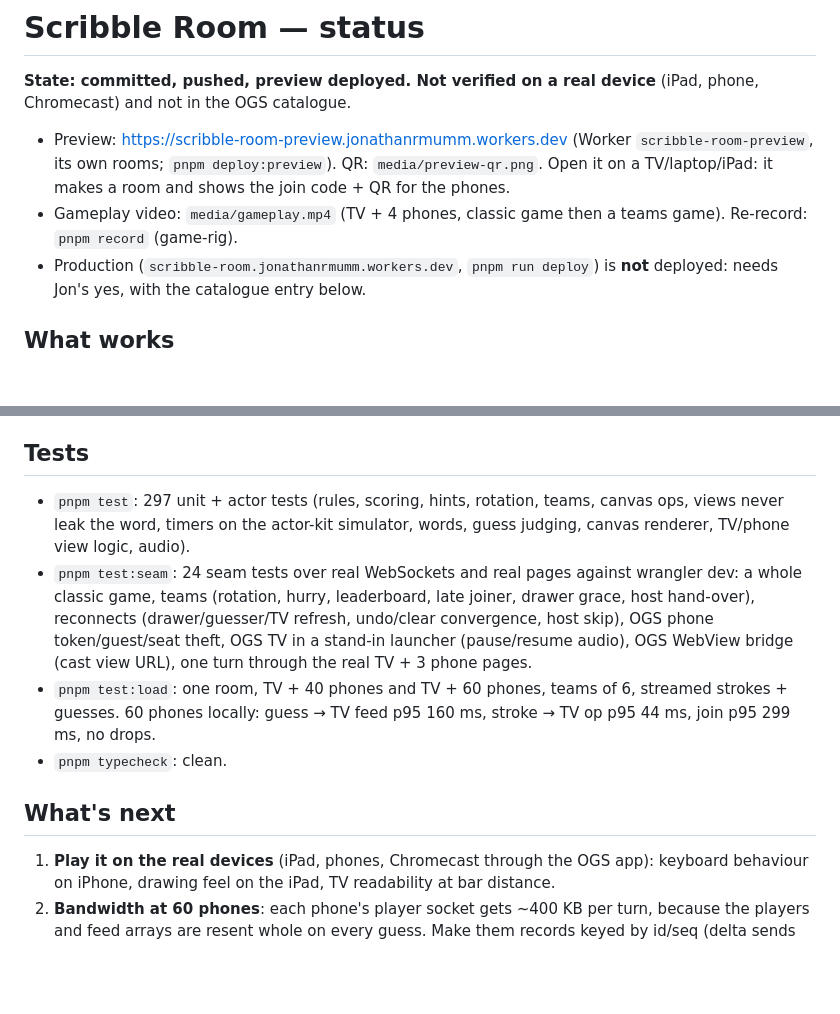
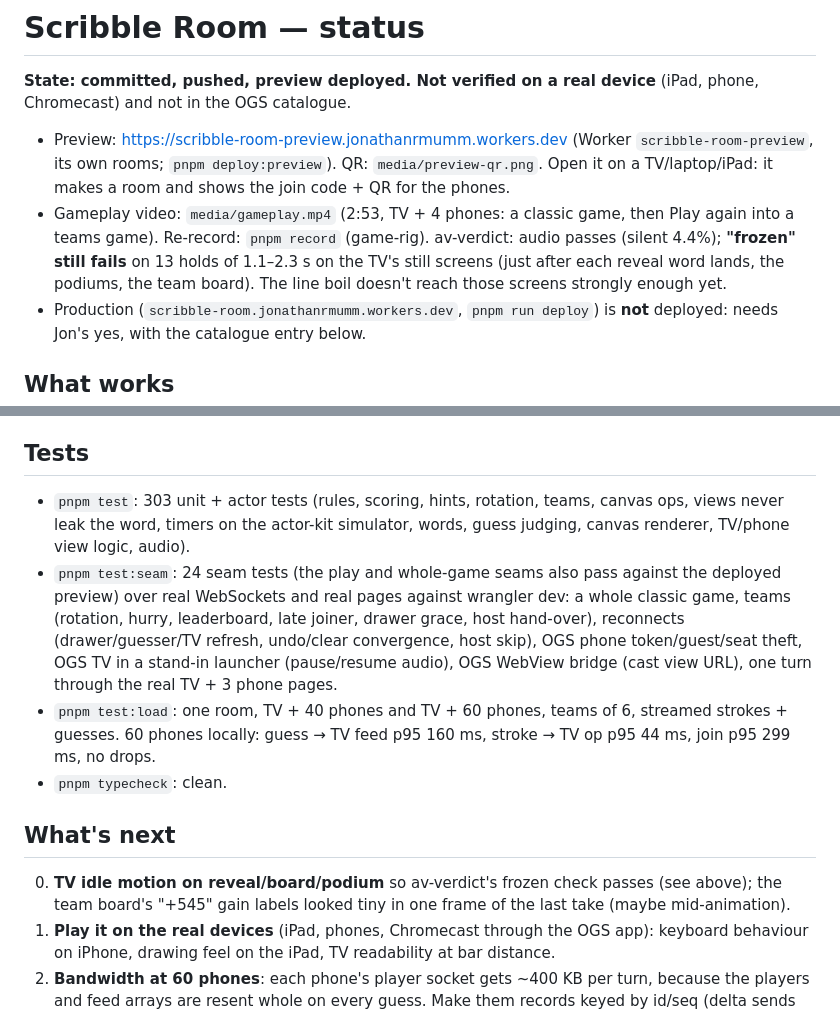
Before and after one commit to open-game-system/scribble-room, a Markdown page: STATUS.md, 2 parts joined by grey strips. GitHub-like rendering; blank space fills up the shorter version.

Commit message:
STATUS: final test counts, video verdict, next steps
Co-Authored-By: Claude Opus 5.5 <noreply@anthropic.com>

```diff
--- a/STATUS.md
+++ b/STATUS.md
@@ -4,7 +4,8 @@
 
 - Preview: https://scribble-room-preview.jonathanrmumm.workers.dev (Worker `scribble-room-preview`, its own rooms; `pnpm deploy:preview`). QR: `media/preview-qr.png`.
   Open it on a TV/laptop/iPad: it makes a room and shows the join code + QR for the phones.
-- Gameplay video: `media/gameplay.mp4` (TV + 4 phones, classic game then a teams game). Re-record: `pnpm record` (game-rig).
+- Gameplay video: `media/gameplay.mp4` (2:53, TV + 4 phones: a classic game, then Play again into a teams game). Re-record: `pnpm record` (game-rig).
+  av-verdict: audio passes (silent 4.4%); **"frozen" still fails** on 13 holds of 1.1–2.3 s on the TV's still screens (just after each reveal word lands, the podiums, the team board). The line boil doesn't reach those screens strongly enough yet.
 - Production (`scribble-room.jonathanrmumm.workers.dev`, `pnpm run deploy`) is **not** deployed: needs Jon's yes, with the catalogue entry below.
 
 ## What works
@@ -19,12 +20,13 @@
 - **OGS art kit** (rendered from SVG/CSS, no paid generation): `assets/ogs-art/scribble-room/` icon.png, cover.jpg, logo.png, hero-clean.jpg, tv.jpg, theme.mp3, KIT-SHEET.jpg.
 
 ## Tests
-- `pnpm test`: 297 unit + actor tests (rules, scoring, hints, rotation, teams, canvas ops, views never leak the word, timers on the actor-kit simulator, words, guess judging, canvas renderer, TV/phone view logic, audio).
-- `pnpm test:seam`: 24 seam tests over real WebSockets and real pages against wrangler dev: a whole classic game, teams (rotation, hurry, leaderboard, late joiner, drawer grace, host hand-over), reconnects (drawer/guesser/TV refresh, undo/clear convergence, host skip), OGS phone token/guest/seat theft, OGS TV in a stand-in launcher (pause/resume audio), OGS WebView bridge (cast view URL), one turn through the real TV + 3 phone pages.
+- `pnpm test`: 303 unit + actor tests (rules, scoring, hints, rotation, teams, canvas ops, views never leak the word, timers on the actor-kit simulator, words, guess judging, canvas renderer, TV/phone view logic, audio).
+- `pnpm test:seam`: 24 seam tests (the play and whole-game seams also pass against the deployed preview) over real WebSockets and real pages against wrangler dev: a whole classic game, teams (rotation, hurry, leaderboard, late joiner, drawer grace, host hand-over), reconnects (drawer/guesser/TV refresh, undo/clear convergence, host skip), OGS phone token/guest/seat theft, OGS TV in a stand-in launcher (pause/resume audio), OGS WebView bridge (cast view URL), one turn through the real TV + 3 phone pages.
 - `pnpm test:load`: one room, TV + 40 phones and TV + 60 phones, teams of 6, streamed strokes + guesses. 60 phones locally: guess → TV feed p95 160 ms, stroke → TV op p95 44 ms, join p95 299 ms, no drops.
 - `pnpm typecheck`: clean.
 
 ## What's next
+0. **TV idle motion on reveal/board/podium** so av-verdict's frozen check passes (see above); the team board's "+545" gain labels looked tiny in one frame of the last take (maybe mid-animation).
 1. **Play it on the real devices** (iPad, phones, Chromecast through the OGS app): keyboard behaviour on iPhone, drawing feel on the iPad, TV readability at bar distance.
 2. **Bandwidth at 60 phones**: each phone's player socket gets ~400 KB per turn, because the players and feed arrays are resent whole on every guess. Make them records keyed by id/seq (delta sends only changes).
 3. **Guess-text moderation**: wrong guesses show publicly in the TV feed; there's no profanity filter yet (only the host's Skip drawing). Decide: filter, or hide wrong guesses in bars.
```
